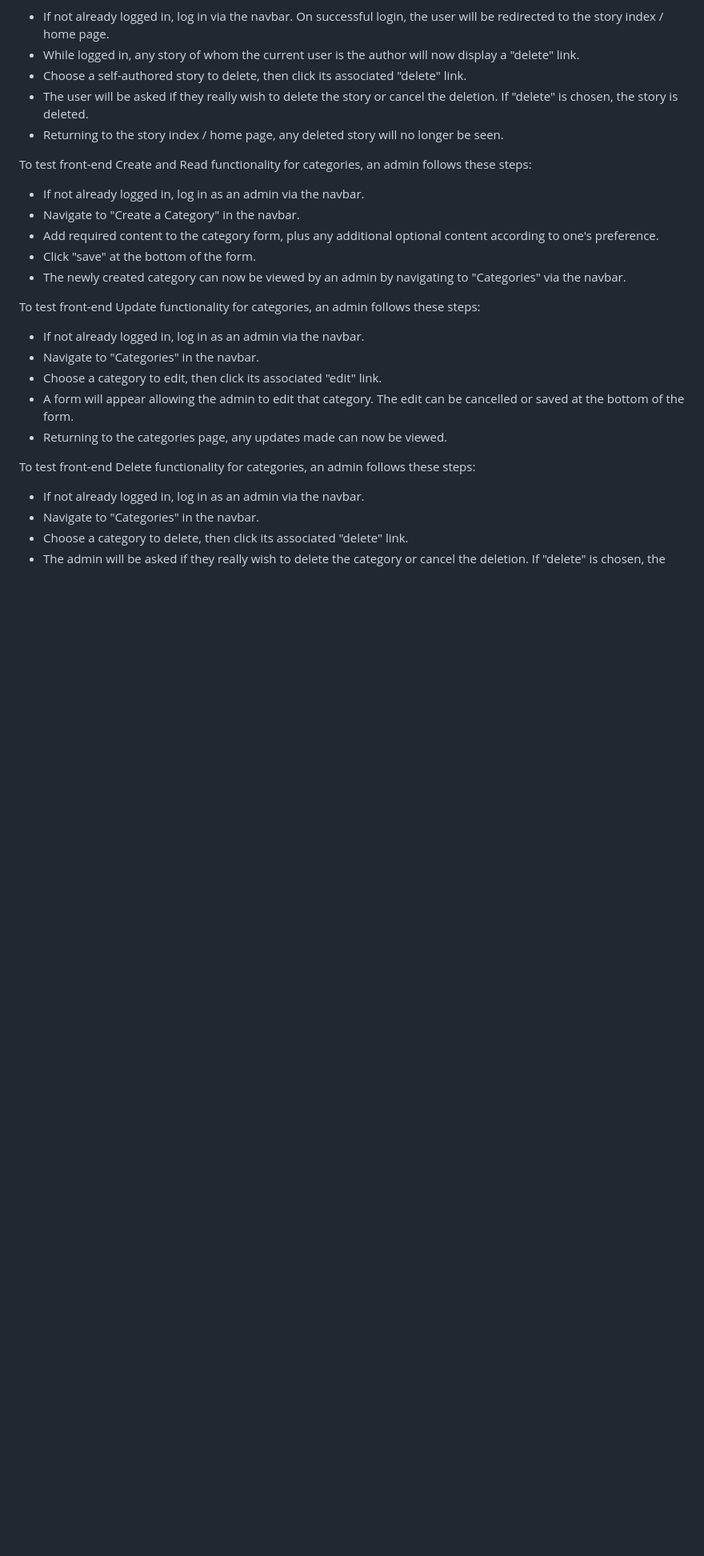
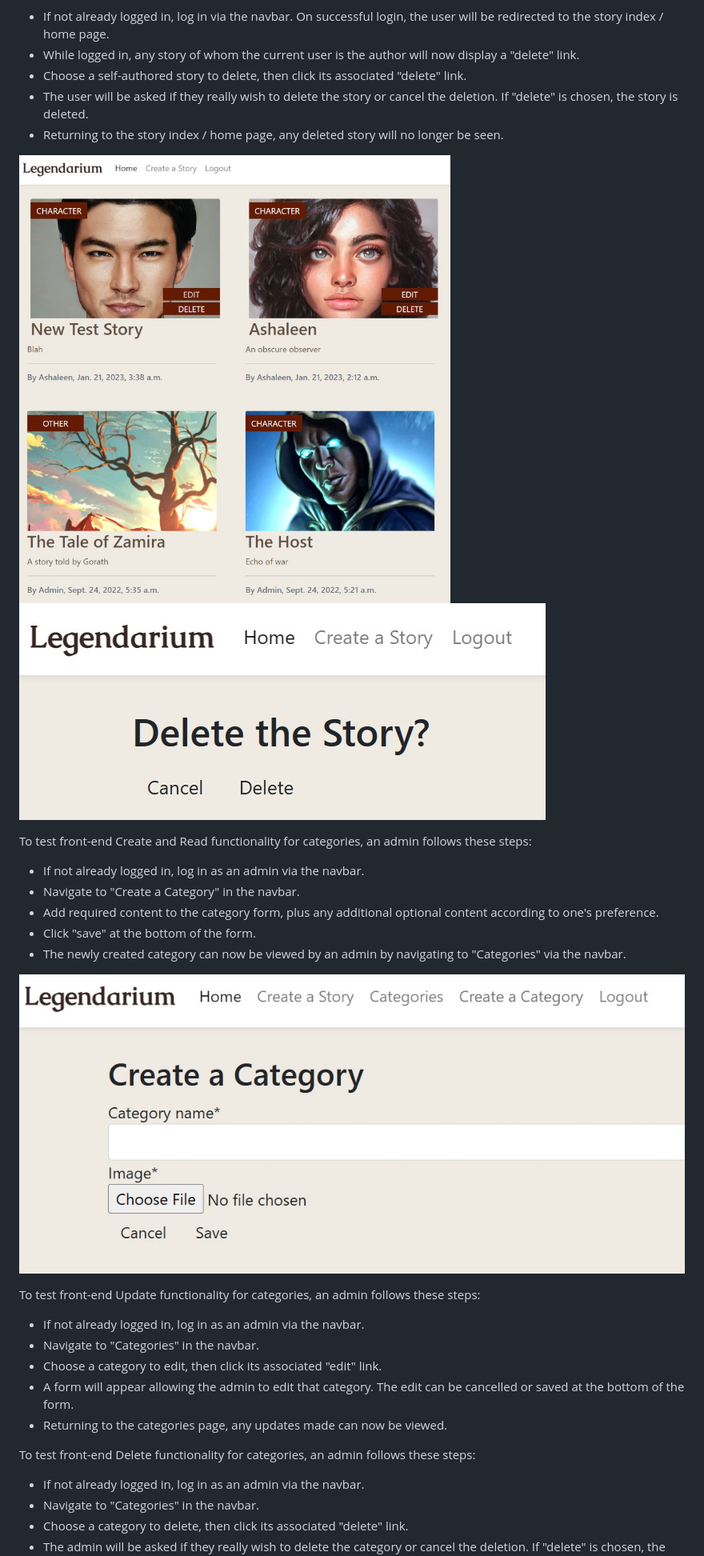
Before and after one commit to Code-Institute-Submissions/Estelindis-legendarium_JanResub, a Markdown page: README.md, the part around one of its changes. Shown at 80% size. GitHub-like rendering; pictures changed too: static/images/test_create_category.jpg (added), static/images/test_delete_confirm.jpg (added), static/images/test_edit_delete_story.jpg (added); blank space fills up the shorter version.

Commit message:
Add images to readme testing (front-end CRUD, security)

```diff
--- a/README.md
+++ b/README.md
@@ -265,12 +267,17 @@ To test front-end Delete functionality for stories, both a regular user and an a
 - The user will be asked if they really wish to delete the story or cancel the deletion. If "delete" is chosen, the story is deleted.
 - Returning to the story index / home page, any deleted story will no longer be seen.
 
+![Manual testing: front-end edit/delete story screenshot](/static/images/test_edit_delete_story.jpg)
+![Manual testing: delete confirmation screenshot](/static/images/test_delete_confirm.jpg)
+
 To test front-end Create and Read functionality for categories, an admin follows these steps:
 - If not already logged in, log in as an admin via the navbar.
 - Navigate to "Create a Category" in the navbar.
 - Add required content to the category form, plus any additional optional content according to one's preference.
 - Click "save" at the bottom of the form.
 - The newly created category can now be viewed by an admin by navigating to "Categories" via the navbar.
+
+![Manual testing: front-end create category screenshot](/static/images/test_create_category.jpg)
 
 To test front-end Update functionality for categories, an admin follows these steps:
 - If not already logged in, log in as an admin via the navbar.
```
Also changed, not shown: other parts of README.md (+9 -3 lines), static/images/test_403.jpg (added), static/images/test_create_story.jpg (added), static/images/test_forbidden_url.jpg (added).
